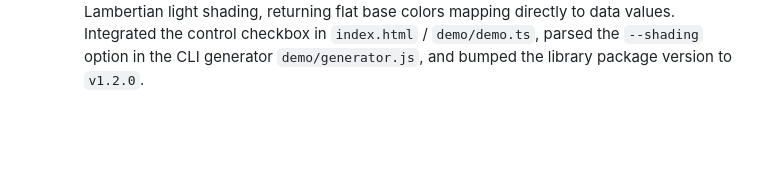
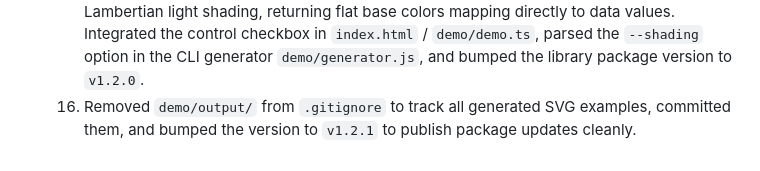
Before and after one commit to mlechner911/mlcheatmap, a Markdown page: .mlcai/WORKLOG.md, the part around the change. Drawn GitHub-style; blank space fills up the shorter version.

Commit message:
docs: update WORKLOG.md to document gitignore fix and v1.2.1 patch bump

```diff
--- a/.mlcai/WORKLOG.md
+++ b/.mlcai/WORKLOG.md
@@ -168,3 +168,4 @@
   13. Recompiled all targets, generated 41 static mock SVG assets without errors, and pushed all updates to git main.
   14. Added a 3D Surface Mesh version of the workweek calendar month data as Example 42 in `demo/generate.sh` and successfully validated its generation.
   15. Implemented `shading?: boolean` option for mesh terrain rendering to optionally toggle 3D Lambertian light shading, returning flat base colors mapping directly to data values. Integrated the control checkbox in `index.html` / `demo/demo.ts`, parsed the `--shading` option in the CLI generator `demo/generator.js`, and bumped the library package version to `v1.2.0`.
+  16. Removed `demo/output/` from `.gitignore` to track all generated SVG examples, committed them, and bumped the version to `v1.2.1` to publish package updates cleanly.
```
